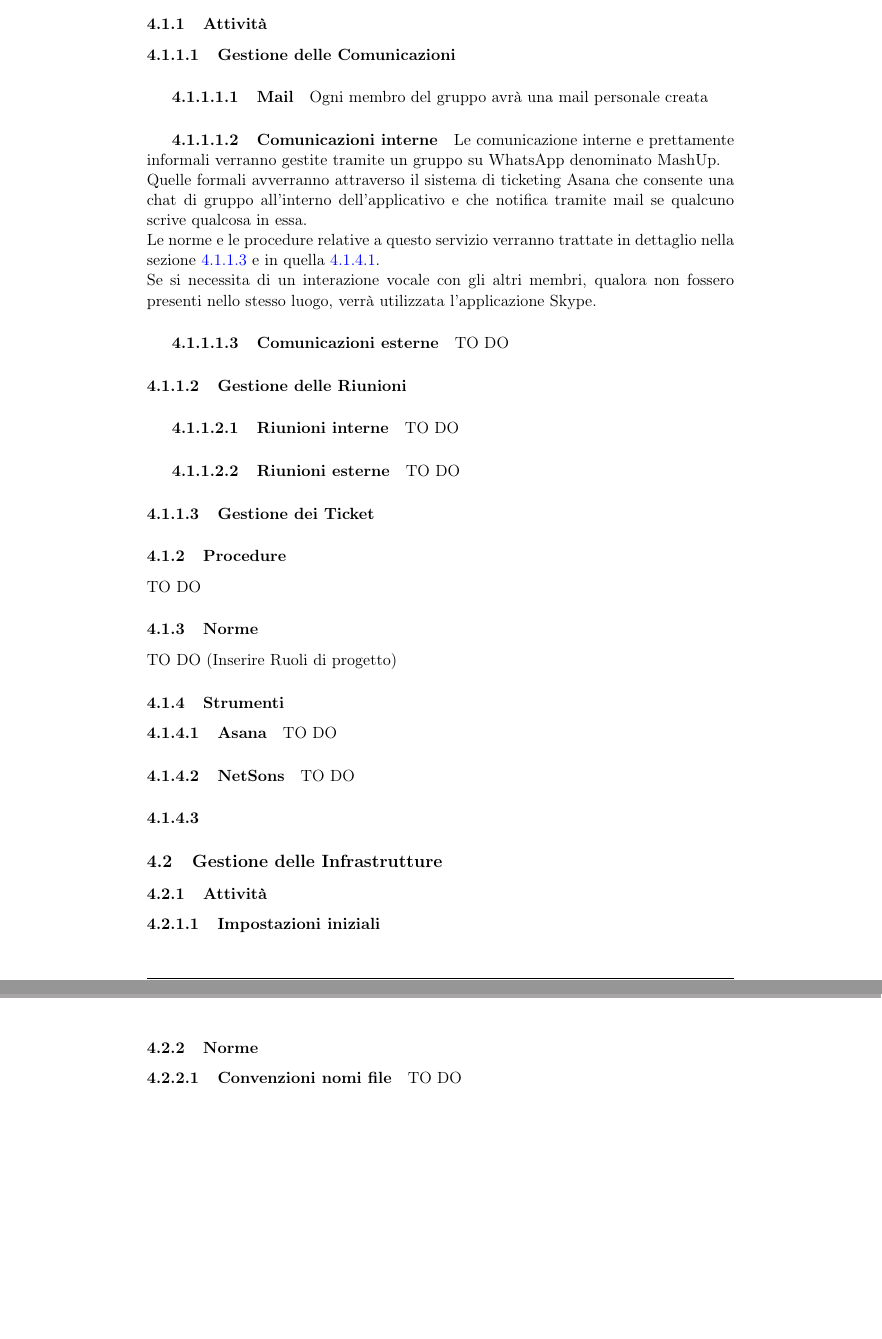
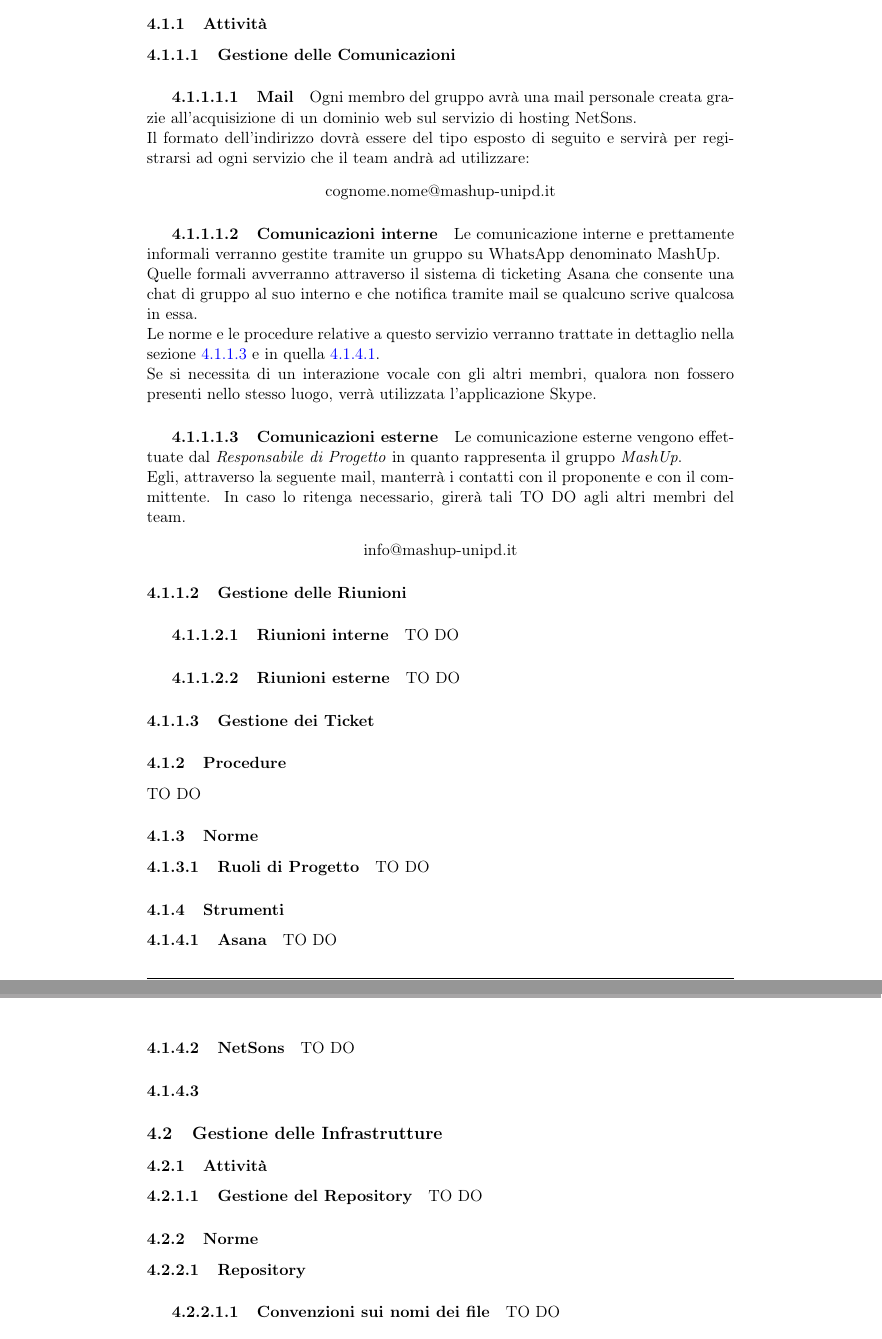
Before and after one commit to FIUP/Documentation-BDSM-App, a LaTeX document (documenti/norme_di_progetto/norme_di_progetto.tex, which reads documenti/norme_di_progetto/content/processi_organizzativi.tex): two parts of pages 10 and 11 of 11, joined at a grey line, cut so that both start at the same text, the shorter picture padded with empty space. Compiled offline with pdfLaTeX.

Commit message:
Title: miglioramento struttura Desc: viene ampliata la struttura delle sottosezioni del capitolo sui processi organizzativi.
Task: Reported in #id_task
Option: [comando da inseririe]

```diff
--- a/documenti/norme_di_progetto/content/processi_organizzativi.tex
+++ b/documenti/norme_di_progetto/content/processi_organizzativi.tex
@@ -26,14 +26,24 @@
 		\subsubsection{Attività}
 			\paragraph{Gestione delle Comunicazioni}
 					\subparagraph{Mail}
-					Ogni membro del gruppo avrà una mail personale creata
+Ogni membro del gruppo avrà una mail personale creata grazie all'acquisizione di un dominio web sul servizio di hosting NetSons. \\
+Il formato dell'indirizzo dovrà essere del tipo esposto di seguito e servirà per registrarsi ad ogni servizio che il team andrà ad utilizzare:
+						\begin{center}
+							cognome.nome@mashup-unipd.it
+						\end{center}
+
 				\subparagraph{Comunicazioni interne}
 Le comunicazione interne e prettamente informali verranno gestite tramite un gruppo su WhatsApp denominato MashUp. \\
-Quelle formali avverranno attraverso il sistema di ticketing Asana che consente una chat di gruppo all'interno 		dell'applicativo e che notifica tramite mail se qualcuno scrive qualcosa in essa. \\
+Quelle formali avverranno attraverso il sistema di ticketing Asana che consente una chat di gruppo al suo interno e che notifica tramite mail se qualcuno scrive qualcosa in essa. \\
 Le norme e le procedure relative a questo servizio verranno trattate in dettaglio nella sezione \ref{sec:gestione_dei_ticket} e in quella \ref{sec:Asana}. \\
 Se si necessita di un interazione vocale con gli altri membri, qualora non fossero presenti nello stesso luogo, verrà utilizzata l'applicazione Skype.
 				\subparagraph{Comunicazioni esterne}
-TO DO
+Le comunicazione esterne vengono effettuate dal \roleProjectManager{} in quanto rappresenta il gruppo \groupName. \\
+Egli, attraverso la seguente mail, manterrà i contatti con il proponente e con il committente. In caso lo ritenga necessario, girerà tali TO DO agli altri membri del team.
+					\begin{center}
+						info@mashup-unipd.it
+					\end{center}
+
 			\paragraph{Gestione delle Riunioni}
 				\subparagraph{Riunioni interne}
 TO DO
@@ -42,10 +52,14 @@ TO DO
 
 			\paragraph{Gestione dei Ticket} \label{sec:gestione_dei_ticket}
 
+
 		\subsubsection{Procedure}
 TO DO
 		\subsubsection{Norme}
-TO DO (Inserire Ruoli di progetto)
+
+			\paragraph{Ruoli di Progetto}
+TO DO
+
 
 
 		\subsubsection{Strumenti}
@@ -57,10 +71,13 @@ TO DO
 			\paragraph{}
 	\subsection{Gestione delle Infrastrutture}
 		\subsubsection{Attività}
-			\paragraph{Impostazioni iniziali}
-
+			\paragraph{Gestione del Repository}
+TO DO
 		\subsubsection{Norme}
-			\paragraph{Convenzioni nomi file }
+			\paragraph{Repository}
+				\subparagraph{Convenzioni sui nomi dei file}
+TO DO
+				\subparagraph{Messaggio di commit}
 TO DO
 
 		\subsection{Strumenti}
```
Also changed, not shown: documenti/norme_di_progetto/content/processi_organizzativi.tex (6 more changed lines).
